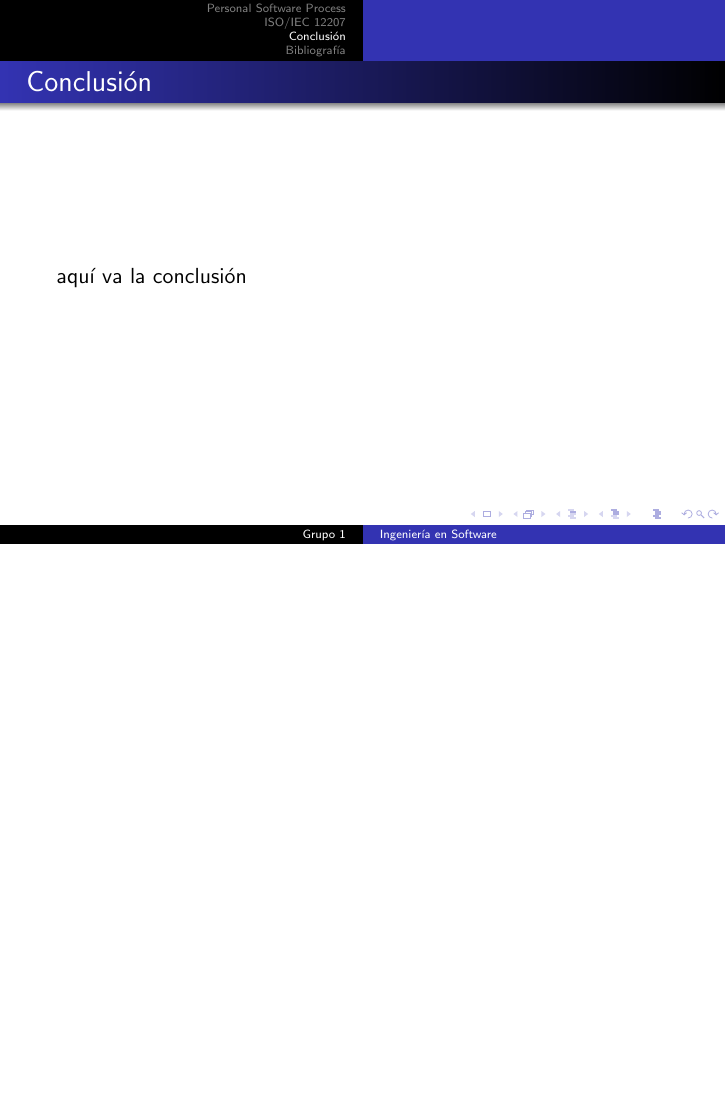
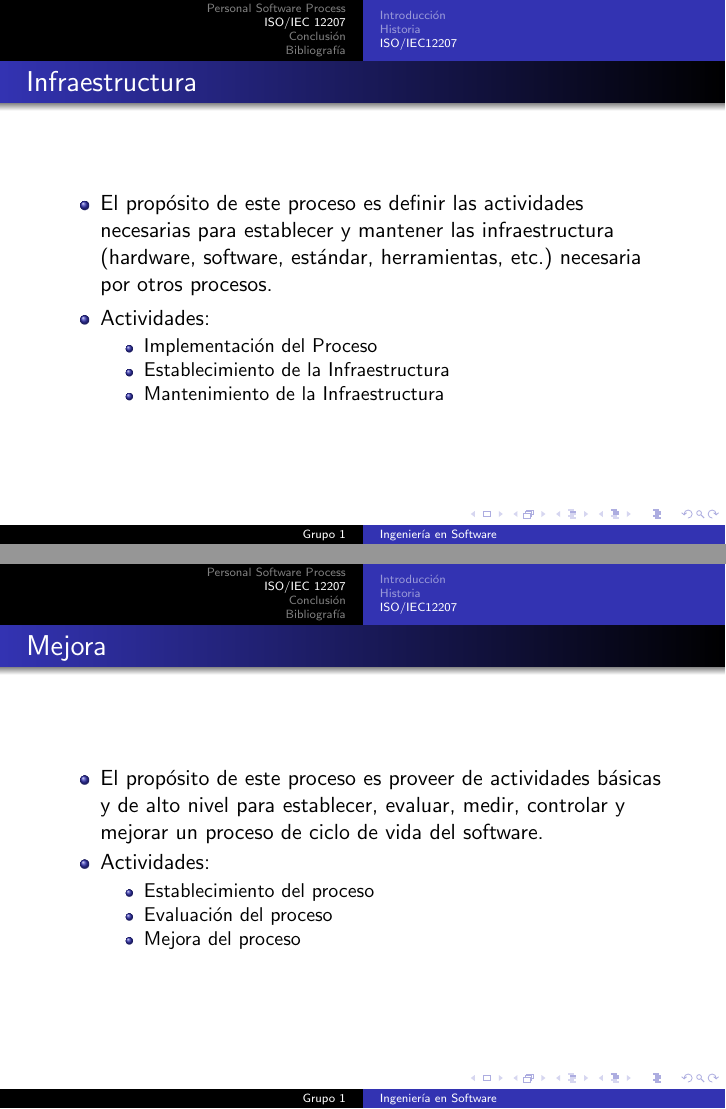
Before and after one commit to SebaRoms/ISW-ISO, LaTeX slides (LateX/ISW ISO.tex): page 75 of 76 before the commit and pages 75 and 76 of 79 after it, the two joined at a grey line, the shorter picture padded with empty space. Compiled offline with pdfLaTeX.

Commit message:
Cambios Oscar Terminado

```diff
--- a/LateX/ISW ISO.tex
+++ b/LateX/ISW ISO.tex
@@ -619,3 +619,32 @@
 				\end{itemize}
 			\end{frame}
 
+			\begin{frame}{Infraestructura}
+				\begin{itemize}
+					\item El propósito de este proceso es definir las actividades necesarias para establecer y mantener las infraestructura (hardware, software, estándar, herramientas, etc.) necesaria por otros procesos.
+					\item Actividades:
+
+					\begin{itemize}
+						\item Implementación del Proceso
+						\item Establecimiento de la Infraestructura
+						\item Mantenimiento de la Infraestructura
+					\end{itemize}
+
+				\end{itemize}
+			\end{frame}
+
+			\begin{frame}{Mejora}
+				\begin{itemize}
+					\item El propósito de este proceso es proveer de actividades básicas y de alto nivel para establecer, evaluar, medir, controlar y mejorar un proceso de ciclo de vida del software.
+					\item Actividades:
+					\begin{itemize}
+						\item Establecimiento del proceso
+						\item Evaluación del proceso
+						\item Mejora del proceso
+					\end{itemize}
+				\end{itemize}
+			\end{frame}
+
+			\begin{frame}
+				\begin{itemize}
+					\item El propósito de este proceso es proporcionar y mantener al personal capacitado.
```
Also changed, not shown: LateX/ISW ISO.pdf, LateX/ISW ISO.tex (9 more changed lines), 5 other files.
